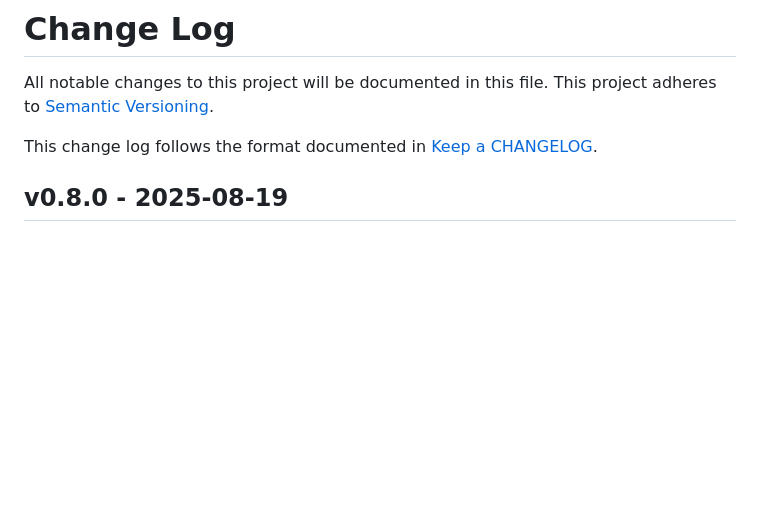
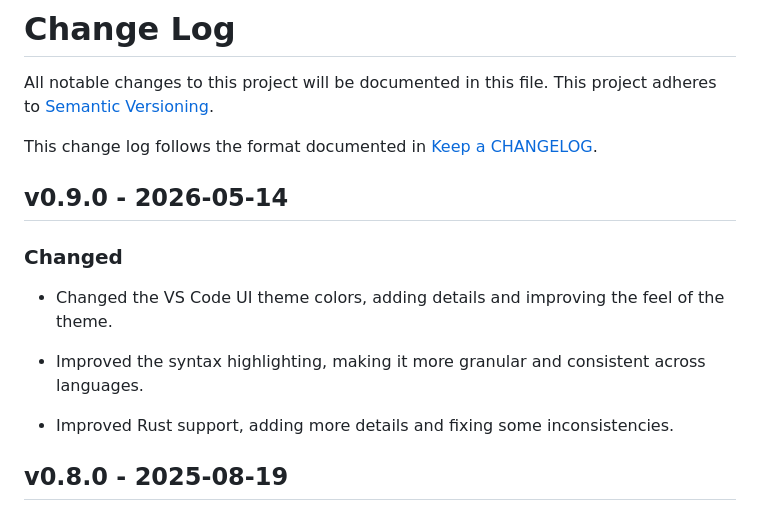
Before and after one commit to kossnocorp/sophia, a Markdown page: CHANGELOG.md, the part around the change. Drawn GitHub-style; blank space fills up the shorter version.

```diff
--- a/CHANGELOG.md
+++ b/CHANGELOG.md
@@ -7,6 +7,16 @@ This change log follows the format documented in [Keep a CHANGELOG].
 
 [semantic versioning]: http://semver.org/
 [keep a changelog]: http://keepachangelog.com/
+
+## v0.9.0 - 2026-05-14
+
+### Changed
+
+- Changed the VS Code UI theme colors, adding details and improving the feel of the theme.
+
+- Improved the syntax highlighting, making it more granular and consistent across languages.
+
+- Improved Rust support, adding more details and fixing some inconsistencies.
 
 ## v0.8.0 - 2025-08-19
 
```
Also changed, not shown: README.md (+5 -5 lines), preview.png, 1 other file.
